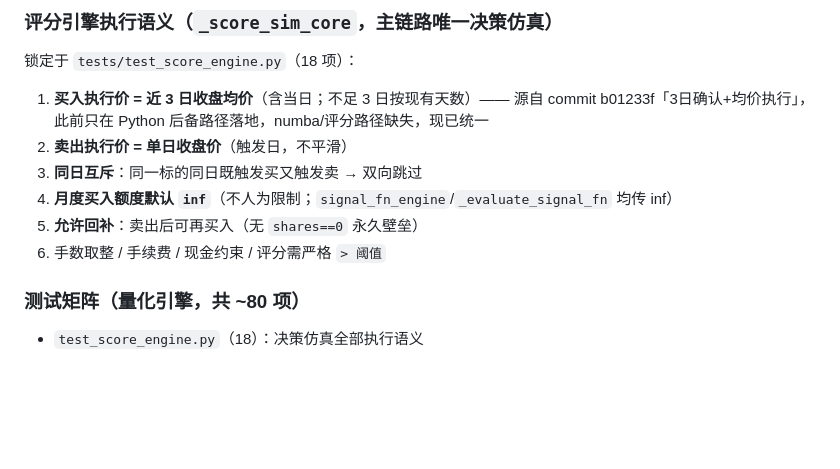
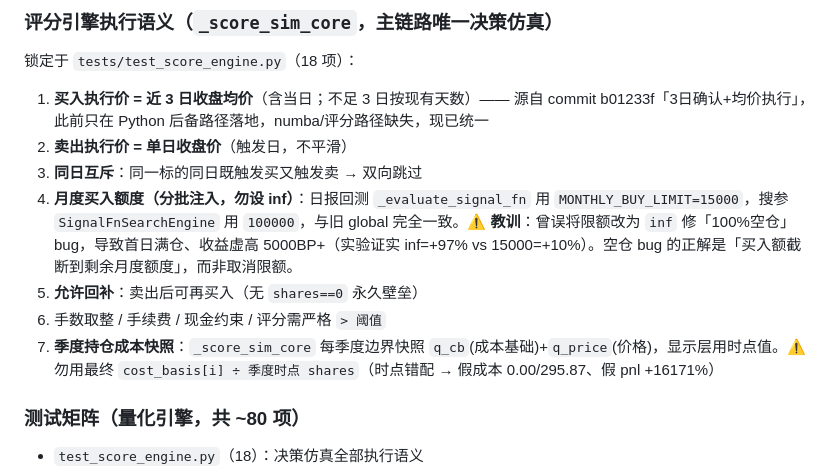
Before and after one commit to Saltflow/trade_eyes_keeper, a Markdown page: docs/llm/proj4llm.md, the part around the change. Rendered like a GitHub page; blank space fills up the shorter version.

Commit message:
docs: record monthly_limit inf pitfall + quarterly cost snapshot in proj4llm

```diff
--- a/docs/llm/proj4llm.md
+++ b/docs/llm/proj4llm.md
@@ -33,9 +33,10 @@
 1. **买入执行价 = 近 3 日收盘均价**（含当日；不足 3 日按现有天数）—— 源自 commit b01233f「3日确认+均价执行」，此前只在 Python 后备路径落地，numba/评分路径缺失，现已统一
 2. **卖出执行价 = 单日收盘价**（触发日，不平滑）
 3. **同日互斥**：同一标的同日既触发买又触发卖 → 双向跳过
-4. **月度买入额度默认 `inf`**（不人为限制；`signal_fn_engine`/`_evaluate_signal_fn` 均传 inf）
+4. **月度买入额度（分批注入，勿设 inf）**：日报回测 `_evaluate_signal_fn` 用 `MONTHLY_BUY_LIMIT=15000`，搜参 `SignalFnSearchEngine` 用 `100000`，与旧 global 完全一致。⚠️ **教训**：曾误将限额改为 `inf` 修「100%空仓」bug，导致首日满仓、收益虚高 5000BP+（实验证实 inf=+97% vs 15000=+10%）。空仓 bug 的正解是「买入额截断到剩余月度额度」，而非取消限额。
 5. **允许回补**：卖出后可再买入（无 `shares==0` 永久壁垒）
 6. 手数取整 / 手续费 / 现金约束 / 评分需严格 `> 阈值`
+7. **季度持仓成本快照**：`_score_sim_core` 每季度边界快照 `q_cb`(成本基础)+`q_price`(价格)，显示层用时点值。⚠️ 勿用最终 `cost_basis[i] ÷ 季度时点 shares`（时点错配 → 假成本 0.00/295.87、假 pnl +16171%）
 
 ### 测试矩阵（量化引擎，共 ~80 项）
 - `test_score_engine.py`（18）：决策仿真全部执行语义
```
